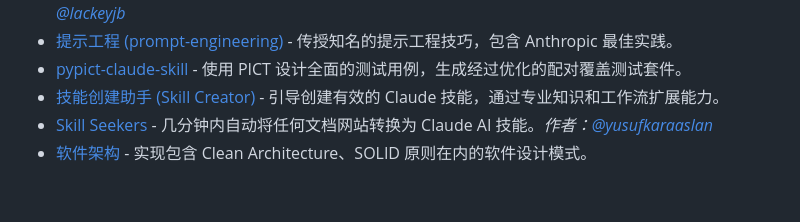
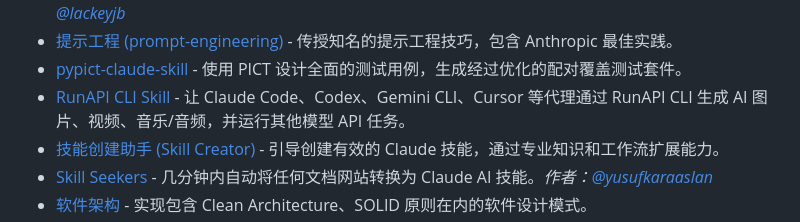
Before and after one commit to bbylw/awesome-claude-skills-cn, a Markdown page: README.md, the part around the change. Rendered like a GitHub page; blank space fills up the shorter version.

Commit message:
Add RunAPI CLI skill

```diff
--- a/README.md
+++ b/README.md
@@ -89,6 +89,7 @@ Claude 技能（Claude Skills）是可定制的工作流，它们教会 Claude
 - [Playwright 浏览器自动化](https://github.com/lackeyjb/playwright-skill) - 模型调用的 Playwright 自动化，用于 Web 应用的测试与验证。*作者：[@lackeyjb](https://github.com/lackeyjb)*
 - [提示工程 (prompt-engineering)](https://github.com/NeoLabHQ/context-engineering-kit/tree/master/plugins/customaize-agent/skills/prompt-engineering) - 传授知名的提示工程技巧，包含 Anthropic 最佳实践。
 - [pypict-claude-skill](https://github.com/omkamal/pypict-claude-skill) - 使用 PICT 设计全面的测试用例，生成经过优化的配对覆盖测试套件。
+- [RunAPI CLI Skill](https://github.com/runapi-ai/cli-skill) - 让 Claude Code、Codex、Gemini CLI、Cursor 等代理通过 RunAPI CLI 生成 AI 图片、视频、音乐/音频，并运行其他模型 API 任务。
 - [技能创建助手 (Skill Creator)](https://github.com/ComposioHQ/awesome-claude-skills/tree/master/skill-creator/) - 引导创建有效的 Claude 技能，通过专业知识和工作流扩展能力。
 - [Skill Seekers](https://github.com/yusufkaraaslan/Skill_Seekers) - 几分钟内自动将任何文档网站转换为 Claude AI 技能。*作者：[@yusufkaraaslan](https://github.com/yusufkaraaslan)*
 - [软件架构](https://github.com/NeoLabHQ/context-engineering-kit/tree/master/plugins/ddd/skills/software-architecture) - 实现包含 Clean Architecture、SOLID 原则在内的软件设计模式。
```
